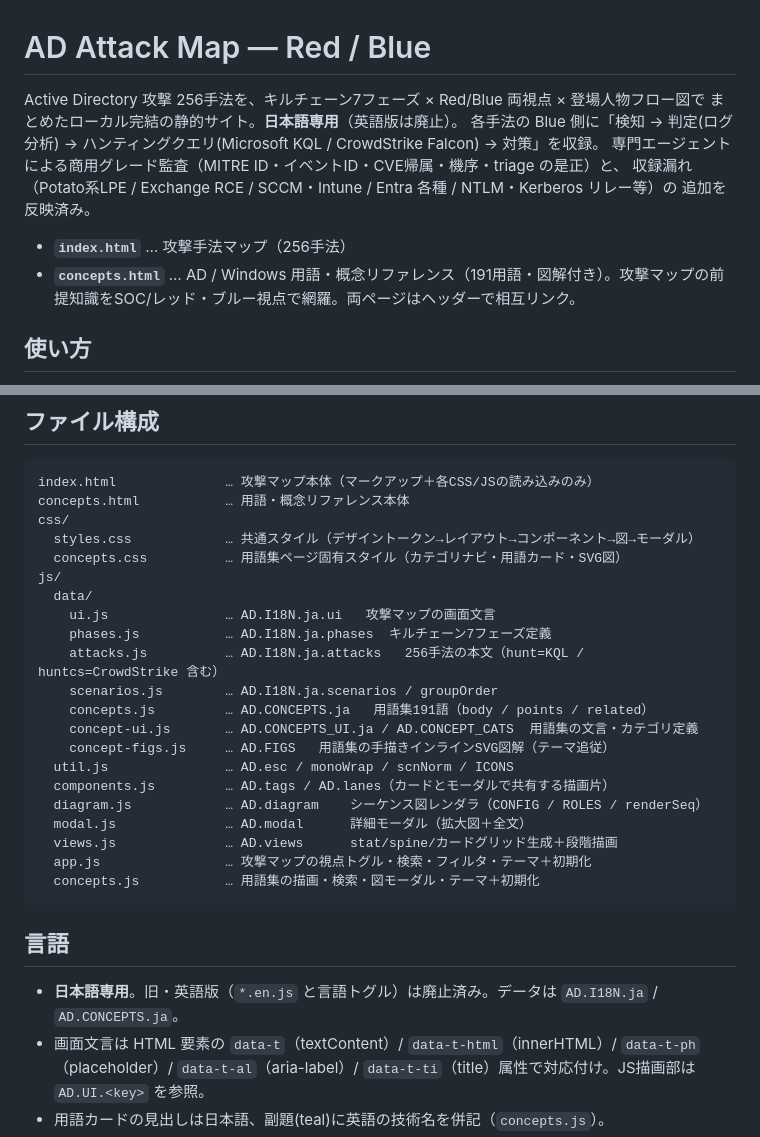
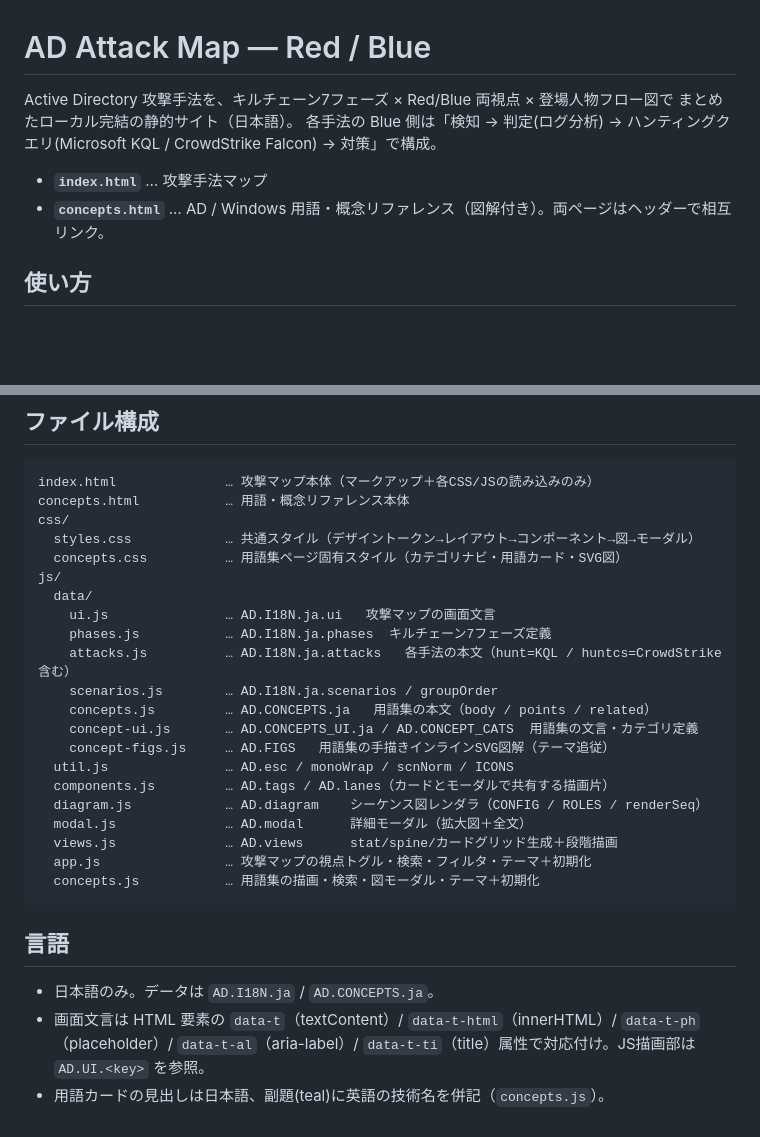
Before and after one commit to big-cat365/AD_ATTACK_MAP, a Markdown page: README.md, 2 parts joined by grey strips. Rendered like a GitHub page; blank space fills up the shorter version.

```diff
--- a/README.md
+++ b/README.md
@@ -1,14 +1,11 @@
 # AD Attack Map — Red / Blue
 
-Active Directory 攻撃 256手法を、キルチェーン7フェーズ × Red/Blue 両視点 × 登場人物フロー図で
-まとめたローカル完結の静的サイト。**日本語専用**（英語版は廃止）。
-各手法の Blue 側に「検知 → 判定(ログ分析) → ハンティングクエリ(Microsoft KQL / CrowdStrike Falcon) → 対策」を収録。
-専門エージェントによる商用グレード監査（MITRE ID・イベントID・CVE帰属・機序・triage の是正）と、
-収録漏れ（Potato系LPE / Exchange RCE / SCCM・Intune / Entra 各種 / NTLM・Kerberos リレー等）の
-追加を反映済み。
+Active Directory 攻撃手法を、キルチェーン7フェーズ × Red/Blue 両視点 × 登場人物フロー図で
+まとめたローカル完結の静的サイト（日本語）。
+各手法の Blue 側は「検知 → 判定(ログ分析) → ハンティングクエリ(Microsoft KQL / CrowdStrike Falcon) → 対策」で構成。
 
-- **`index.html`** … 攻撃手法マップ（256手法）
-- **`concepts.html`** … AD / Windows 用語・概念リファレンス（191用語・図解付き）。攻撃マップの前提知識をSOC/レッド・ブルー視点で網羅。両ページはヘッダーで相互リンク。
+- **`index.html`** … 攻撃手法マップ
+- **`concepts.html`** … AD / Windows 用語・概念リファレンス（図解付き）。両ページはヘッダーで相互リンク。
 
 ## 使い方
 
@@ -28,9 +25,9 @@ js/
   data/
     ui.js               … AD.I18N.ja.ui   攻撃マップの画面文言
     phases.js           … AD.I18N.ja.phases  キルチェーン7フェーズ定義
-    attacks.js          … AD.I18N.ja.attacks   256手法の本文（hunt=KQL / huntcs=CrowdStrike 含む）
+    attacks.js          … AD.I18N.ja.attacks   各手法の本文（hunt=KQL / huntcs=CrowdStrike 含む）
     scenarios.js        … AD.I18N.ja.scenarios / groupOrder
-    concepts.js         … AD.CONCEPTS.ja   用語集191語（body / points / related）
+    concepts.js         … AD.CONCEPTS.ja   用語集の本文（body / points / related）
     concept-ui.js       … AD.CONCEPTS_UI.ja / AD.CONCEPT_CATS  用語集の文言・カテゴリ定義
     concept-figs.js     … AD.FIGS   用語集の手描きインラインSVG図解（テーマ追従）
   util.js               … AD.esc / monoWrap / scnNorm / ICONS
@@ -44,7 +41,7 @@ js/
 
 ## 言語
 
-- **日本語専用**。旧・英語版（`*.en.js` と言語トグル）は廃止済み。データは `AD.I18N.ja` / `AD.CONCEPTS.ja`。
+- 日本語のみ。データは `AD.I18N.ja` / `AD.CONCEPTS.ja`。
 - 画面文言は HTML 要素の `data-t`（textContent）/ `data-t-html`（innerHTML）/ `data-t-ph`（placeholder）/
   `data-t-al`（aria-label）/ `data-t-ti`（title）属性で対応付け。JS描画部は `AD.UI.<key>` を参照。
 - 用語カードの見出しは日本語、副題(teal)に英語の技術名を併記（`concepts.js`）。
```
